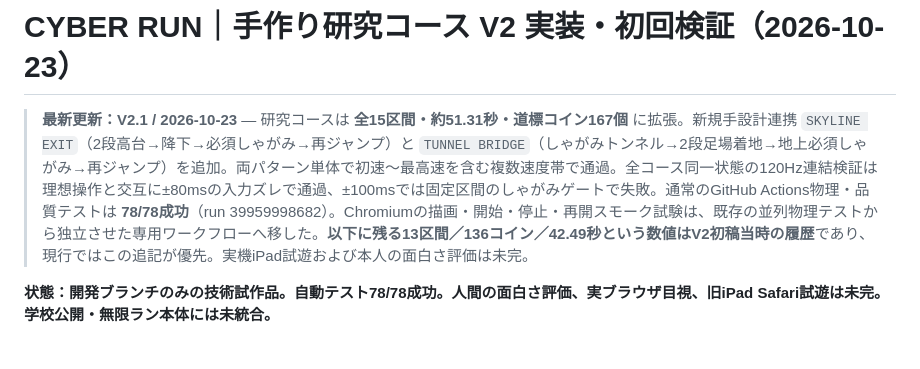
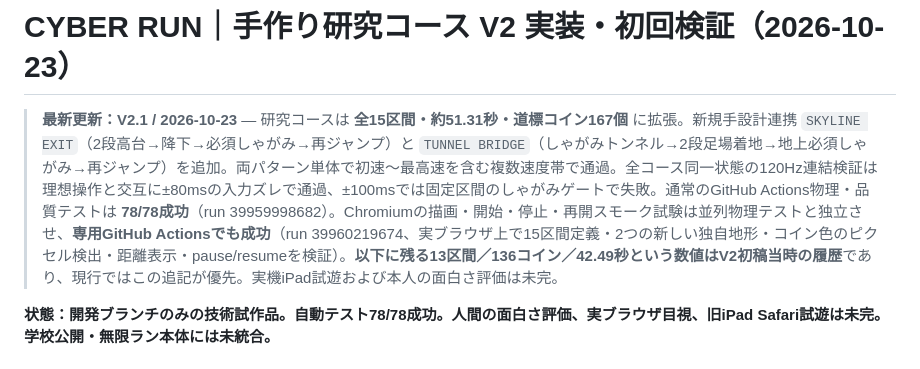
Before and after one commit to 8mahi8/cyber-run, a Markdown page: docs/HANDCRAFTED_V2_STUDY_REPORT_2026-10-23.md, the part around the change. Drawn GitHub-style.

Commit message:
docs: record successful 15-section headless Chromium browser CI

```diff
--- a/docs/HANDCRAFTED_V2_STUDY_REPORT_2026-10-23.md
+++ b/docs/HANDCRAFTED_V2_STUDY_REPORT_2026-10-23.md
@@ -1,6 +1,6 @@
 # CYBER RUN｜手作り研究コース V2 実装・初回検証（2026-10-23）
 
-> **最新更新：V2.1 / 2026-10-23** — 研究コースは **全15区間・約51.31秒・道標コイン167個** に拡張。新規手設計連携 `SKYLINE EXIT`（2段高台→降下→必須しゃがみ→再ジャンプ）と `TUNNEL BRIDGE`（しゃがみトンネル→2段足場着地→地上必須しゃがみ→再ジャンプ）を追加。両パターン単体で初速〜最高速を含む複数速度帯で通過。全コース同一状態の120Hz連結検証は理想操作と交互に±80msの入力ズレで通過、±100msでは固定区間のしゃがみゲートで失敗。通常のGitHub Actions物理・品質テストは **78/78成功**（run 39959998682）。Chromiumの描画・開始・停止・再開スモーク試験は、既存の並列物理テストから独立させた専用ワークフローへ移した。**以下に残る13区間／136コイン／42.49秒という数値はV2初稿当時の履歴**であり、現行ではこの追記が優先。実機iPad試遊および本人の面白さ評価は未完。
+> **最新更新：V2.1 / 2026-10-23** — 研究コースは **全15区間・約51.31秒・道標コイン167個** に拡張。新規手設計連携 `SKYLINE EXIT`（2段高台→降下→必須しゃがみ→再ジャンプ）と `TUNNEL BRIDGE`（しゃがみトンネル→2段足場着地→地上必須しゃがみ→再ジャンプ）を追加。両パターン単体で初速〜最高速を含む複数速度帯で通過。全コース同一状態の120Hz連結検証は理想操作と交互に±80msの入力ズレで通過、±100msでは固定区間のしゃがみゲートで失敗。通常のGitHub Actions物理・品質テストは **78/78成功**（run 39959998682）。Chromiumの描画・開始・停止・再開スモーク試験は並列物理テストと独立させ、**専用GitHub Actionsでも成功**（run 39960219674、実ブラウザ上で15区間定義・2つの新しい独自地形・コイン色のピクセル検出・距離表示・pause/resumeを検証）。**以下に残る13区間／136コイン／42.49秒という数値はV2初稿当時の履歴**であり、現行ではこの追記が優先。実機iPad試遊および本人の面白さ評価は未完。
 
 **状態：開発ブランチのみの技術試作品。自動テスト78/78成功。人間の面白さ評価、実ブラウザ目視、旧iPad Safari試遊は未完。学校公開・無限ラン本体には未統合。**
 
```
